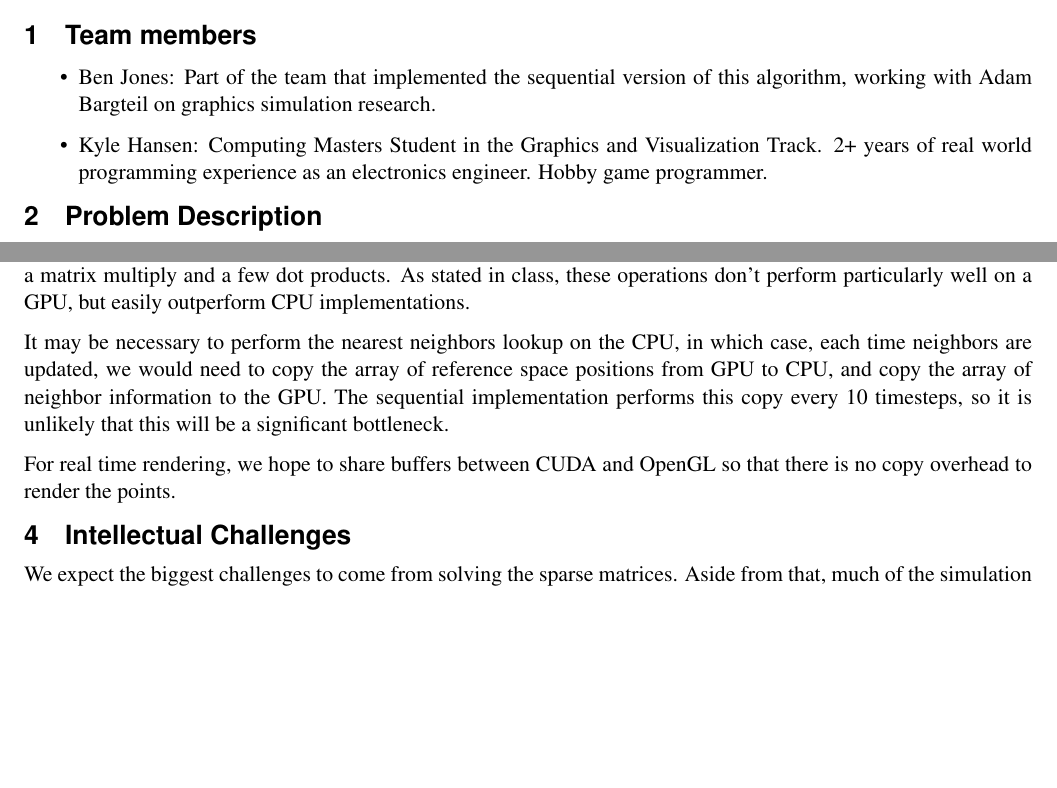
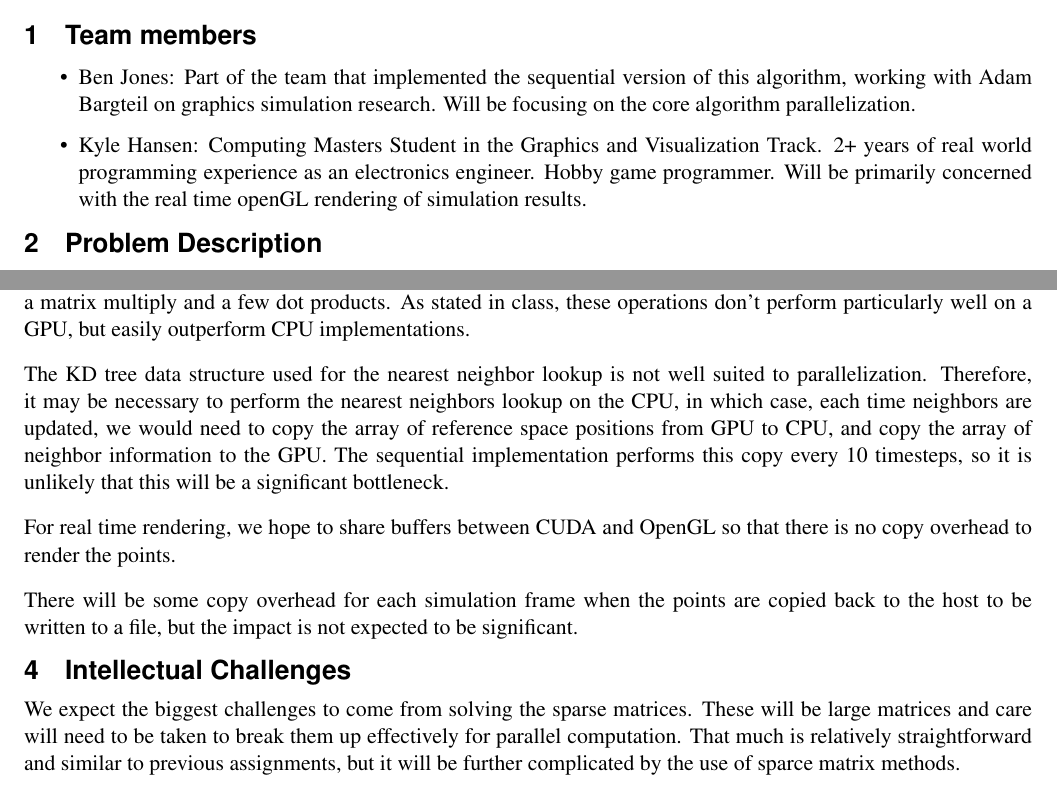
Before and after one commit to benjones/elastoplasticCuda, a LaTeX paper (papers/proposal/proposal.tex): two parts of pages 1 and 2 of 2 before the commit and two parts of pages 1 and 2 of 3 after it, joined at a grey line, cut so that both start at the same text, the shorter picture padded with empty space. Compiled offline with pdfLaTeX.

Commit message:
Added a few more lines of additional explanation, here and there

```diff
--- a/papers/proposal/proposal.tex
+++ b/papers/proposal/proposal.tex
@@ -158,10 +158,12 @@
 \begin{itemize}
 
 \item Ben Jones: Part of the team that implemented the sequential version of this algorithm, working with Adam Bargteil on graphics simulation research.
+Will be focusing on the core algorithm parallelization.
 
 \item Kyle Hansen: Computing Masters Student in the Graphics and Visualization Track.
 2+ years of real world programming experience as an electronics engineer.
 Hobby game programmer.
+Will be primarily concerned with the real time openGL rendering of simulation results.
 
 \end{itemize}
 
@@ -204,15 +206,23 @@ Therefore, most of the algorithm is inherently parallel, and we expect to see la
 
 The two global solves involve solving sparse symmetric positive definite matrices using CG.  Each iteration requires a matrix multiply and a few dot products.  As stated in class, these operations don't perform particularly well on a GPU, but easily outperform CPU implementations.
 
-It may be necessary to perform the nearest neighbors lookup on the CPU, in which case, each time neighbors are updated, we would need to copy the array of reference space positions from GPU to CPU, and copy the array of neighbor information to the GPU.  The sequential implementation performs this copy every 10 timesteps, so it is unlikely that this will be a significant bottleneck.
+The KD tree data structure used for the nearest neighbor lookup is not well suited to parallelization.
+Therefore, it may be necessary to perform the nearest neighbors lookup on the CPU, in which case, each time neighbors are updated, we would need to copy the array of reference space positions from GPU to CPU, and copy the array of neighbor information to the GPU.  The sequential implementation performs this copy every 10 timesteps, so it is unlikely that this will be a significant bottleneck.
 
 For real time rendering, we hope to share buffers between CUDA and OpenGL so that there is no copy overhead to render the points.
 
+There will be some copy overhead for each simulation frame when the points are copied back to the host to be written to a file,
+but the impact is not expected to be significant.
 
 \section{Intellectual Challenges}
 
 We expect the biggest challenges to come from solving the sparse matrices.
-Aside from that, much of the simulation should be relatively straightforward, although atomic operations or other synchronization methods may be necessary when calculating interactions between neighboring particles.
+These will be large matrices and care will need to be taken to break them up effectively for parallel computation.
+That much is relatively straightforward and similar to previous assignments, but it will be further complicated by the use of sparce matrix methods.
+
+Aside from that, much of the simulation parallelization should simply involve converting loops into threaded CUDA functions,
+although atomic operations or other synchronization methods may be necessary when calculating interactions between neighboring particles.
+
 Additionally, there may be some challenges in implementing the openGL rendering of the simulation.
 Such difficulties will be due more to unfamiliarity with the process and libraries rather than it being theoretically difficult,
 since CUDA already has functions that provide the ability to coordinate with openGL for rendering purposes.
```
